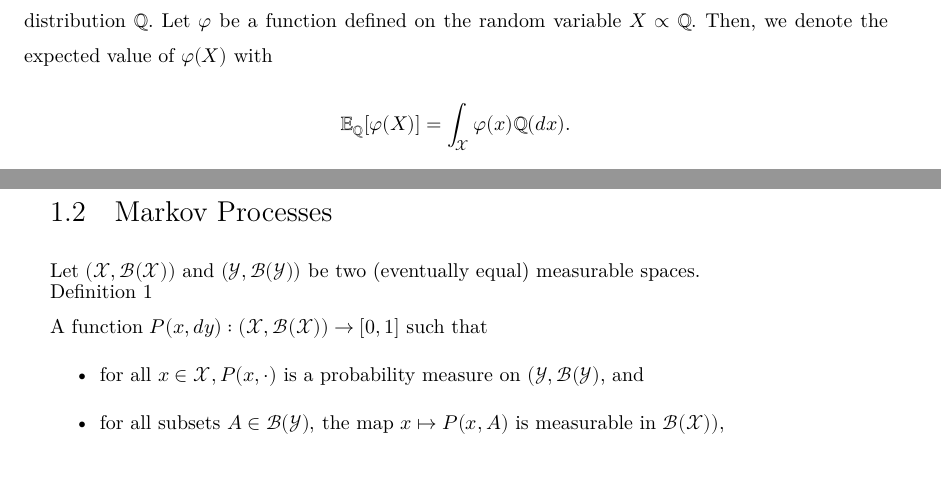
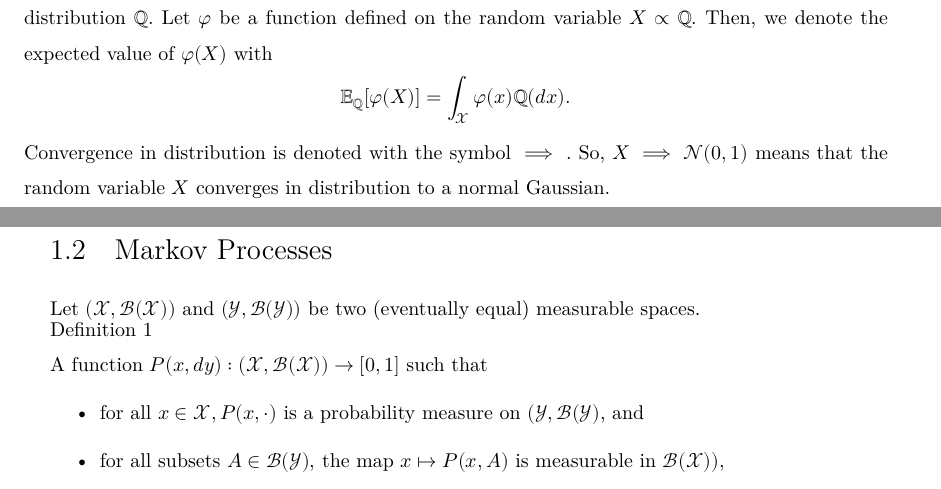
Before and after one commit to edoardo-marcelli/Progetto-Bayesian, an R Markdown document (final draft.Rmd): two parts of pages 5 and 6 of 50, joined at a grey line, cut so that both start at the same text. Rendered offline with R 4.5, knitr and Pandoc, then LaTeX, with nearby package versions; a font, style sheet, LaTeX package, included part or bibliography that could not be used is replaced or left out.

Commit message:
aggiunta a notazione

```diff
--- a/final draft.Rmd
+++ b/final draft.Rmd
@@ -118,6 +118,7 @@ $$
     \mathbb{E}_{\mathbb{Q}}[\varphi(X)]=
     \int_{\mathcal{X}}\varphi(x)\mathbb{Q}(dx).
 $$
+Convergence in distribution is denoted with the symbol $\implies.$ So, $X\implies\N(0,1)$ means that the random variable $X$ converges in distribution to a normal Gaussian.
 
 \section{Markov Processes}
 Let $(\mathcal{X}, \mathcal{B}(\mathcal{X}))$ and $(\mathcal{Y}, \mathcal{B}(\mathcal{Y}))$ be two (eventually equal) measurable spaces.
```
